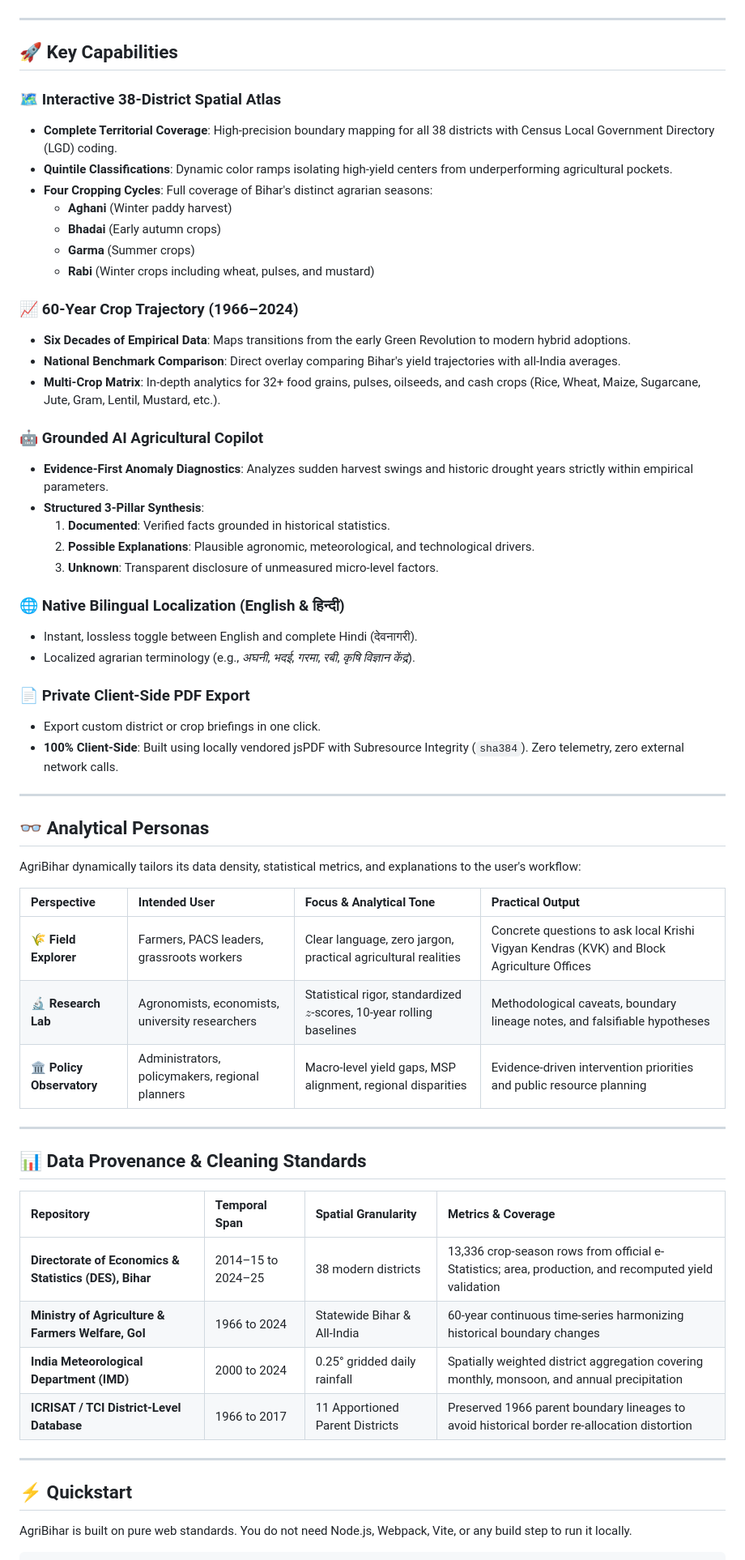
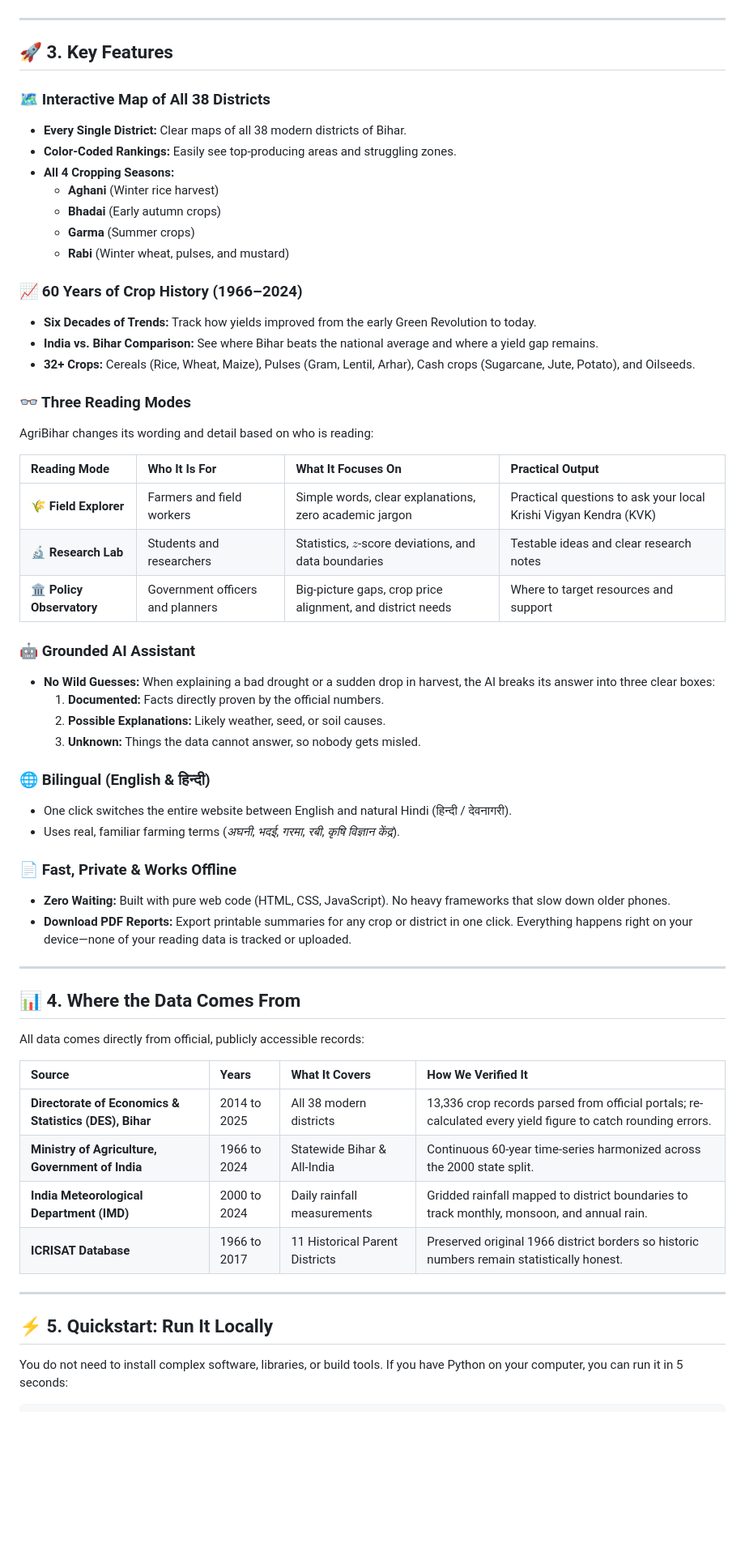
Before and after one commit to shayanazmi/AgriBihar, a Markdown page: README.md, the part around one of its changes. Shown at 81% size. Rendered like a GitHub page; blank space fills up the shorter version.

Commit message:
docs: streamline README flow and remove conceptual section

````diff
--- a/README.md
+++ b/README.md
@@ -90,70 +88,67 @@ Click any historical data point or harvest swing to receive an instant, evidence
 
 ---
 
-<a id="key-capabilities"></a>
-## 🚀 Key Capabilities
+<a id="features"></a>
+## 🚀 3. Key Features
 
-### 🗺️ Interactive 38-District Spatial Atlas
-* **Complete Territorial Coverage**: High-precision boundary mapping for all 38 districts with Census Local Government Directory (LGD) coding.
-* **Quintile Classifications**: Dynamic color ramps isolating high-yield centers from underperforming agricultural pockets.
-* **Four Cropping Cycles**: Full coverage of Bihar's distinct agrarian seasons:
-  * **Aghani** (Winter paddy harvest)
+### 🗺️ Interactive Map of All 38 Districts
+* **Every Single District:** Clear maps of all 38 modern districts of Bihar.
+* **Color-Coded Rankings:** Easily see top-producing areas and struggling zones.
+* **All 4 Cropping Seasons:**
+  * **Aghani** (Winter rice harvest)
   * **Bhadai** (Early autumn crops)
   * **Garma** (Summer crops)
-  * **Rabi** (Winter crops including wheat, pulses, and mustard)
+  * **Rabi** (Winter wheat, pulses, and mustard)
 
-### 📈 60-Year Crop Trajectory (1966–2024)
-* **Six Decades of Empirical Data**: Maps transitions from the early Green Revolution to modern hybrid adoptions.
-* **National Benchmark Comparison**: Direct overlay comparing Bihar's yield trajectories with all-India averages.
-* **Multi-Crop Matrix**: In-depth analytics for 32+ food grains, pulses, oilseeds, and cash crops (Rice, Wheat, Maize, Sugarcane, Jute, Gram, Lentil, Mustard, etc.).
+### 📈 60 Years of Crop History (1966–2024)
+* **Six Decades of Trends:** Track how yields improved from the early Green Revolution to today.
+* **India vs. Bihar Comparison:** See where Bihar beats the national average and where a yield gap remains.
+* **32+ Crops:** Cereals (Rice, Wheat, Maize), Pulses (Gram, Lentil, Arhar), Cash crops (Sugarcane, Jute, Potato), and Oilseeds.
 
-### 🤖 Grounded AI Agricultural Copilot
-* **Evidence-First Anomaly Diagnostics**: Analyzes sudden harvest swings and historic drought years strictly within empirical parameters.
-* **Structured 3-Pillar Synthesis**:
-  1. **Documented**: Verified facts grounded in historical statistics.
-  2. **Possible Explanations**: Plausible agronomic, meteorological, and technological drivers.
-  3. **Unknown**: Transparent disclosure of unmeasured micro-level factors.
+### 👓 Three Reading Modes
+AgriBihar changes its wording and detail based on who is reading:
 
-<a id="native-bilingual-localization"></a>
-### 🌐 Native Bilingual Localization (English & हिन्दी)
-* Instant, lossless toggle between English and complete Hindi (देवनागरी).
-* Localized agrarian terminology (e.g., *अघनी*, *भदई*, *गरमा*, *रबी*, *कृषि विज्ञान केंद्र*).
+| Reading Mode | Who It Is For | What It Focuses On | Practical Output |
+| :--- | :--- | :--- | :--- |
+| **🌾 Field Explorer** | Farmers and field workers | Simple words, clear explanations, zero academic jargon | Practical questions to ask your local Krishi Vigyan Kendra (KVK) |
+| **🔬 Research Lab** | Students and researchers | Statistics, $z$-score deviations, and data boundaries | Testable ideas and clear research notes |
+| **🏛️ Policy Observatory** | Government officers and planners | Big-picture gaps, crop price alignment, and district needs | Where to target resources and support |
 
-<a id="architecture--privacy"></a>
-### 📄 Private Client-Side PDF Export
-* Export custom district or crop briefings in one click.
-* **100% Client-Side**: Built using locally vendored jsPDF with Subresource Integrity (`sha384`). Zero telemetry, zero external network calls.
+### 🤖 Grounded AI Assistant
+* **No Wild Guesses:** When explaining a bad drought or a sudden drop in harvest, the AI breaks its answer into three clear boxes:
+  1. **Documented:** Facts directly proven by the official numbers.
+  2. **Possible Explanations:** Likely weather, seed, or soil causes.
+  3. **Unknown:** Things the data cannot answer, so nobody gets misled.
+
+<a id="bilingual-english--हिन्दी"></a>
+### 🌐 Bilingual (English & हिन्दी)
+* One click switches the entire website between English and natural Hindi (हिन्दी / देवनागरी).
+* Uses real, familiar farming terms (*अघनी*, *भदई*, *गरमा*, *रबी*, *कृषि विज्ञान केंद्र*).
+
+<a id="built-for-speed-and-privacy"></a>
+### 📄 Fast, Private & Works Offline
+* **Zero Waiting:** Built with pure web code (HTML, CSS, JavaScript). No heavy frameworks that slow down older phones.
+* **Download PDF Reports:** Export printable summaries for any crop or district in one click. Everything happens right on your device—none of your reading data is tracked or uploaded.
 
 ---
 
-<a id="analytical-personas"></a>
-## 👓 Analytical Personas
+<a id="data-sources"></a>
+## 📊 4. Where the Data Comes From
 
-AgriBihar dynamically tailors its data density, statistical metrics, and explanations to the user's workflow:
+All data comes directly from official, publicly accessible records:
 
-| Perspective | Intended User | Focus & Analytical Tone | Practical Output |
+| Source | Years | What It Covers | How We Verified It |
 | :--- | :--- | :--- | :--- |
-| **🌾 Field Explorer** | Farmers, PACS leaders, grassroots workers | Clear language, zero jargon, practical agricultural realities | Concrete questions to ask local Krishi Vigyan Kendras (KVK) and Block Agriculture Offices |
-| **🔬 Research Lab** | Agronomists, economists, university researchers | Statistical rigor, standardized $z$-scores, 10-year rolling baselines | Methodological caveats, boundary lineage notes, and falsifiable hypotheses |
-| **🏛️ Policy Observatory** | Administrators, policymakers, regional planners | Macro-level yield gaps, MSP alignment, regional disparities | Evidence-driven intervention priorities and public resource planning |
-
----
-
-<a id="data-provenance"></a>
-## 📊 Data Provenance & Cleaning Standards
-
-| Repository | Temporal Span | Spatial Granularity | Metrics & Coverage |
-| :--- | :--- | :--- | :--- |
-| **Directorate of Economics & Statistics (DES), Bihar** | 2014–15 to 2024–25 | 38 modern districts | 13,336 crop-season rows from official e-Statistics; area, production, and recomputed yield validation |
-| **Ministry of Agriculture & Farmers Welfare, GoI** | 1966 to 2024 | Statewide Bihar & All-India | 60-year continuous time-series harmonizing historical boundary changes |
-| **India Meteorological Department (IMD)** | 2000 to 2024 | 0.25° gridded daily rainfall | Spatially weighted district aggregation covering monthly, monsoon, and annual precipitation |
-| **ICRISAT / TCI District-Level Database** | 1966 to 2017 | 11 Apportioned Parent Districts | Preserved 1966 parent boundary lineages to avoid historical border re-allocation distortion |
+| **Directorate of Economics & Statistics (DES), Bihar** | 2014 to 2025 | All 38 modern districts | 13,336 crop records parsed from official portals; re-calculated every yield figure to catch rounding errors. |
+| **Ministry of Agriculture, Government of India** | 1966 to 2024 | Statewide Bihar & All-India | Continuous 60-year time-series harmonized across the 2000 state split. |
+| **India Meteorological Department (IMD)** | 2000 to 2024 | Daily rainfall measurements | Gridded rainfall mapped to district boundaries to track monthly, monsoon, and annual rain. |
+| **ICRISAT Database** | 1966 to 2017 | 11 Historical Parent Districts | Preserved original 1966 district borders so historic numbers remain statistically honest. |
 
 ---
 
 <a id="quickstart"></a>
-## ⚡ Quickstart
+## ⚡ 5. Quickstart: Run It Locally
 
-AgriBihar is built on pure web standards. You do not need Node.js, Webpack, Vite, or any build step to run it locally.
+You do not need to install complex software, libraries, or build tools. If you have Python on your computer, you can run it in 5 seconds:
 
 ```zsh
````
Also changed, not shown: other parts of README.md (+52 -59 lines).
